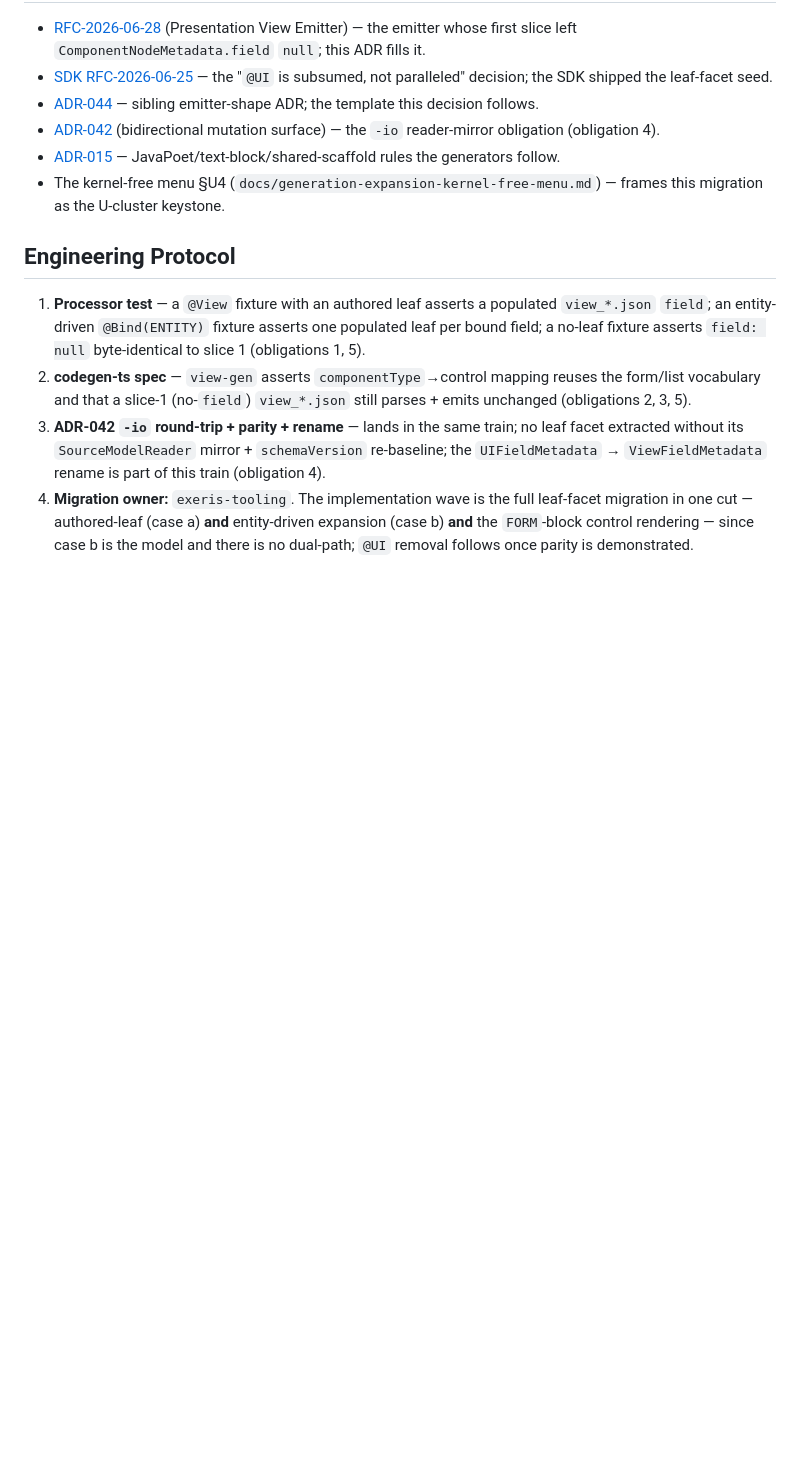
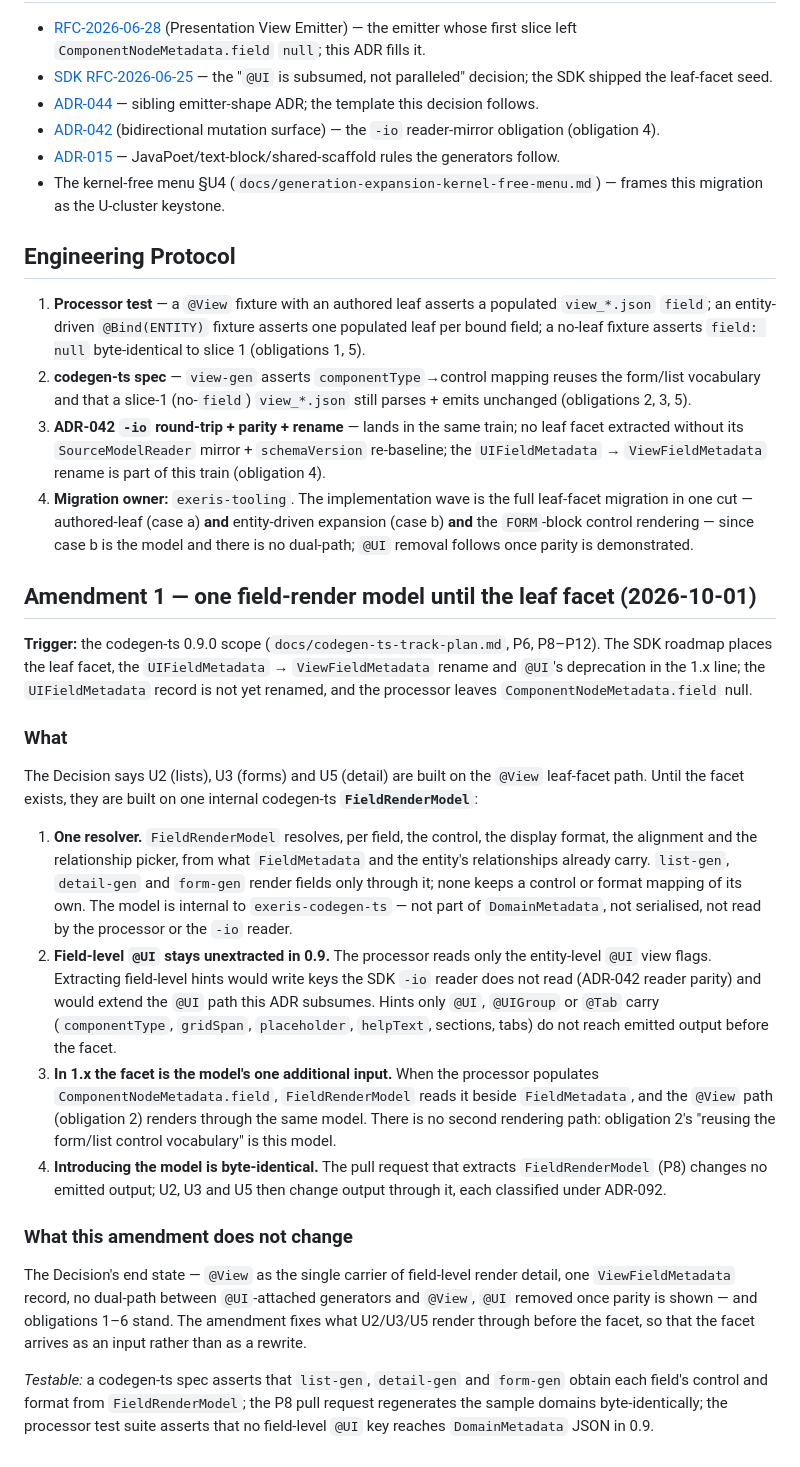
Before and after one commit to exeris-systems/exeris-tooling, a Markdown page: docs/adr/ADR-047-view-leaf-field-facet-and-ui-subsumption.md, the part around one of its changes. GitHub-like rendering; blank space fills up the shorter version.

```diff
--- a/docs/adr/ADR-047-view-leaf-field-facet-and-ui-subsumption.md
+++ b/docs/adr/ADR-047-view-leaf-field-facet-and-ui-subsumption.md
@@ -76,3 +85,45 @@ The unification was the intent from the start; the following positions are settl
 2. **codegen-ts spec** — `view-gen` asserts `componentType`→control mapping reuses the form/list vocabulary and that a slice-1 (no-`field`) `view_*.json` still parses + emits unchanged (obligations 2, 3, 5).
 3. **ADR-042 `-io` round-trip + parity + rename** — lands in the same train; no leaf facet extracted without its `SourceModelReader` mirror + `schemaVersion` re-baseline; the `UIFieldMetadata` → `ViewFieldMetadata` rename is part of this train (obligation 4).
 4. **Migration owner:** `exeris-tooling`. The implementation wave is the full leaf-facet migration in one cut — authored-leaf (case a) **and** entity-driven expansion (case b) **and** the `FORM`-block control rendering — since case b is the model and there is no dual-path; `@UI` removal follows once parity is demonstrated.
+
+## Amendment 1 — one field-render model until the leaf facet (2026-10-01)
+
+**Trigger:** the codegen-ts 0.9.0 scope (`docs/codegen-ts-track-plan.md`, P6, P8–P12). The SDK
+roadmap places the leaf facet, the `UIFieldMetadata` → `ViewFieldMetadata` rename and `@UI`'s
+deprecation in the 1.x line; the `UIFieldMetadata` record is not yet renamed, and the processor
+leaves `ComponentNodeMetadata.field` null.
+
+### What
+
+The Decision says U2 (lists), U3 (forms) and U5 (detail) are built on the `@View` leaf-facet path.
+Until the facet exists, they are built on one internal codegen-ts **`FieldRenderModel`**:
+
+1. **One resolver.** `FieldRenderModel` resolves, per field, the control, the display format, the
+   alignment and the relationship picker, from what `FieldMetadata` and the entity's relationships
+   already carry. `list-gen`, `detail-gen` and `form-gen` render fields only through it; none keeps a
+   control or format mapping of its own. The model is internal to `exeris-codegen-ts` — not part of
+   `DomainMetadata`, not serialised, not read by the processor or the `-io` reader.
+2. **Field-level `@UI` stays unextracted in 0.9.** The processor reads only the entity-level `@UI`
+   view flags. Extracting field-level hints would write keys the SDK `-io` reader does not read
+   (ADR-042 reader parity) and would extend the `@UI` path this ADR subsumes. Hints only `@UI`,
+   `@UIGroup` or `@Tab` carry (`componentType`, `gridSpan`, `placeholder`, `helpText`, sections,
+   tabs) do not reach emitted output before the facet.
+3. **In 1.x the facet is the model's one additional input.** When the processor populates
+   `ComponentNodeMetadata.field`, `FieldRenderModel` reads it beside `FieldMetadata`, and the `@View`
+   path (obligation 2) renders through the same model. There is no second rendering path: obligation 2's
+   "reusing the form/list control vocabulary" is this model.
+4. **Introducing the model is byte-identical.** The pull request that extracts `FieldRenderModel`
+   (P8) changes no emitted output; U2, U3 and U5 then change output through it, each classified under
+   ADR-092.
+
+### What this amendment does not change
+
+The Decision's end state — `@View` as the single carrier of field-level render detail, one
+`ViewFieldMetadata` record, no dual-path between `@UI`-attached generators and `@View`, `@UI` removed
+once parity is shown — and obligations 1–6 stand. The amendment fixes what U2/U3/U5 render through
+before the facet, so that the facet arrives as an input rather than as a rewrite.
+
+*Testable:* a codegen-ts spec asserts that `list-gen`, `detail-gen` and `form-gen` obtain each
+field's control and format from `FieldRenderModel`; the P8 pull request regenerates the sample
+domains byte-identically; the processor test suite asserts that no field-level `@UI` key reaches
+`DomainMetadata` JSON in 0.9.
```
Also changed, not shown: other parts of docs/adr/ADR-047-view-leaf-field-facet-and-ui-subsumption.md (+18 -9 lines), docs/adr/ADR-092-emitted-typescript-output-stability.md (added, +173 -0 lines), docs/adr/ADR-093-emitted-forms-are-signal-forms.md (added, +149 -0 lines).
